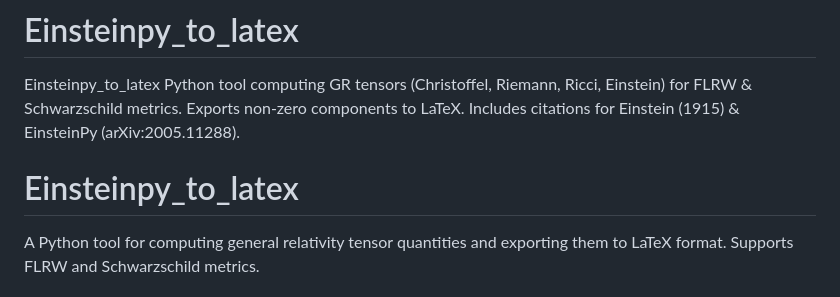
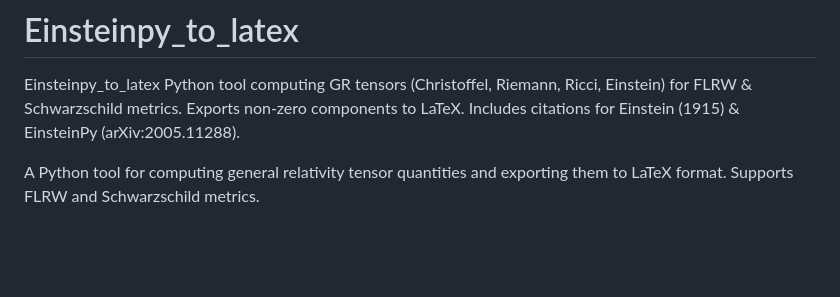
Before and after one commit to lontelis/EinsteinKPy2Tex, a Markdown page: README.md, the part around the change. Rendered like a GitHub page; blank space fills up the shorter version.

```diff
--- a/README.md
+++ b/README.md
@@ -1,7 +1,5 @@
 # Einsteinpy_to_latex
 Einsteinpy_to_latex  Python tool computing GR tensors (Christoffel, Riemann, Ricci, Einstein) for FLRW &amp; Schwarzschild metrics. Exports non-zero components to LaTeX. Includes citations for Einstein (1915) &amp; EinsteinPy (arXiv:2005.11288).
-
-# Einsteinpy_to_latex
 
 A Python tool for computing general relativity tensor quantities and exporting them to LaTeX format. Supports FLRW and Schwarzschild metrics.
 
```
